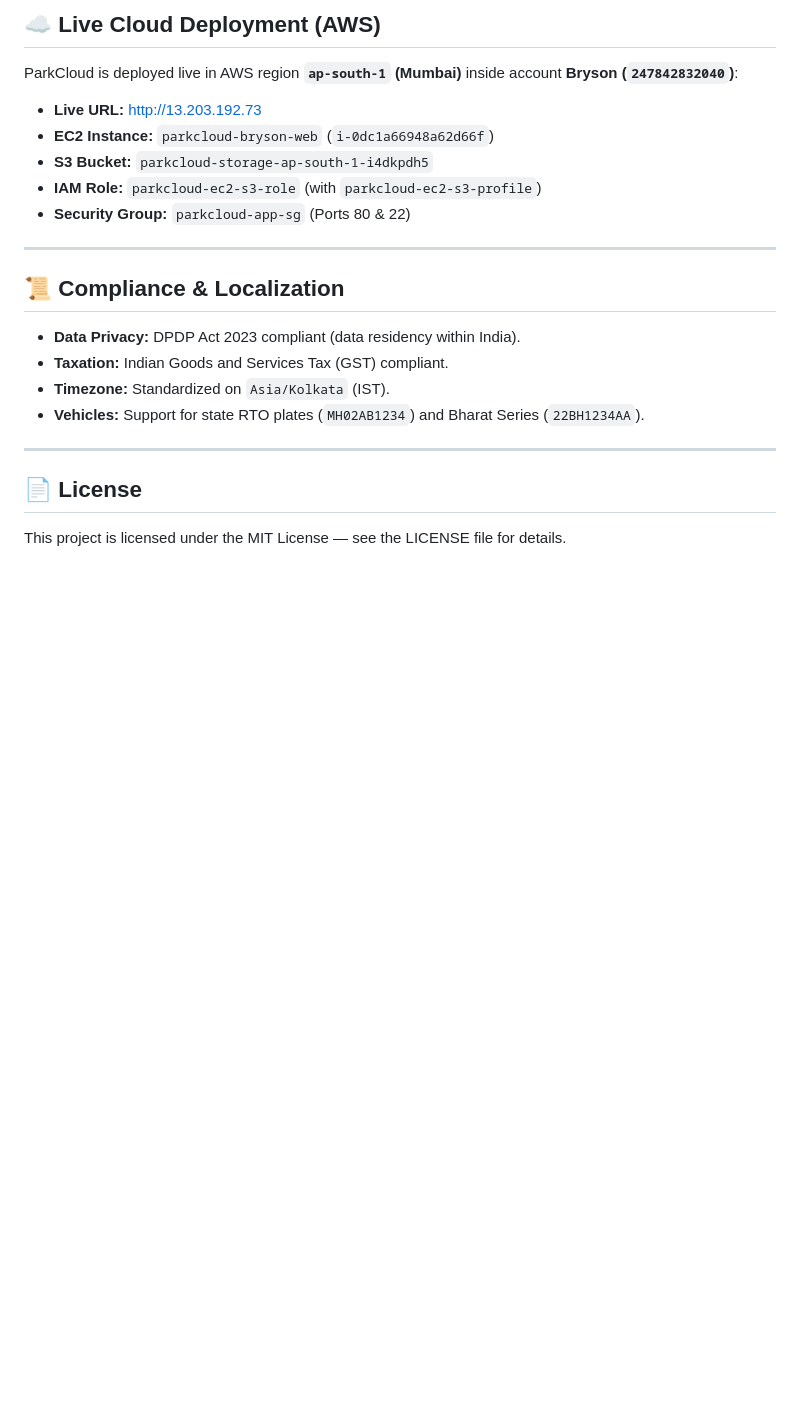
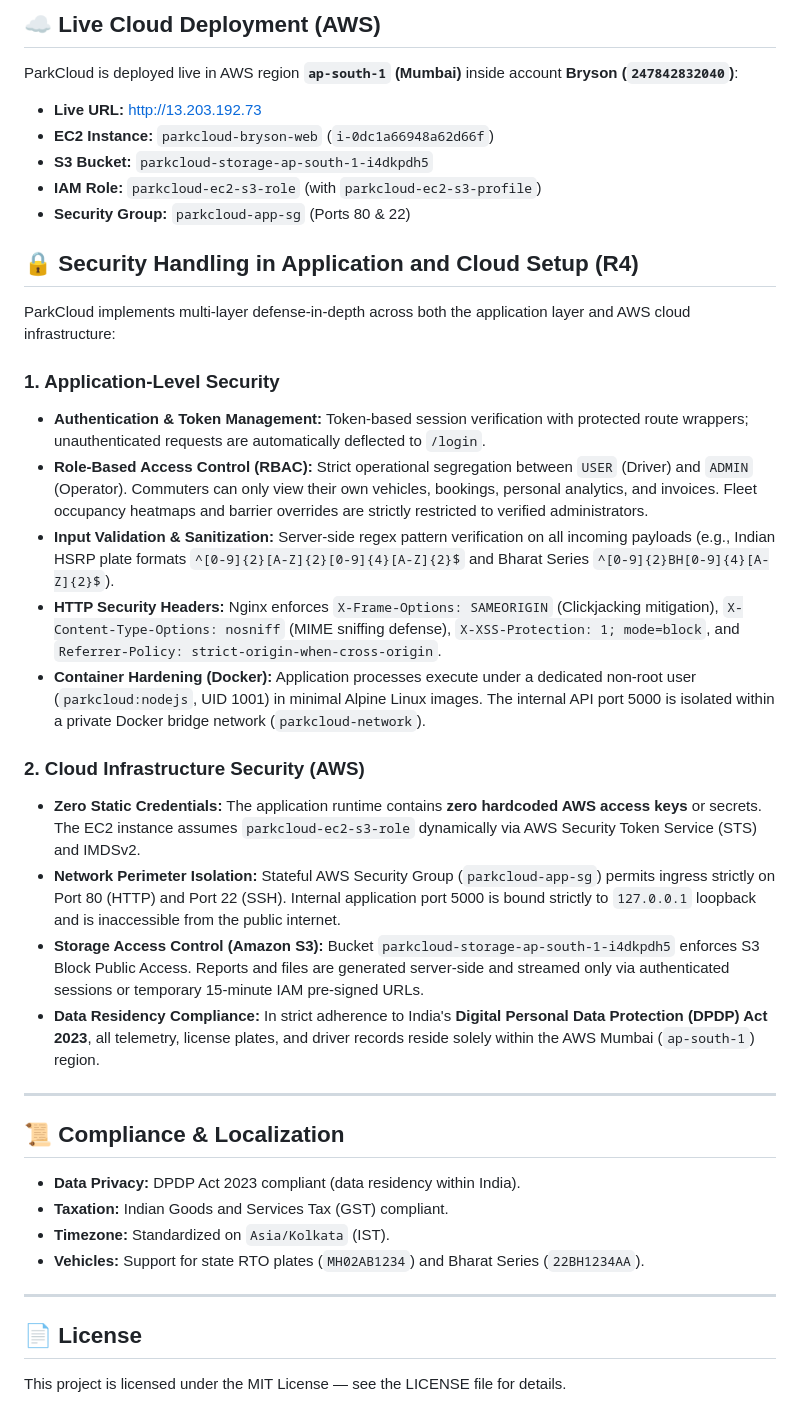
Before and after one commit to amosnunes01/ParkCloud, a Markdown page: README.md, the part around the change. Rendered like a GitHub page; blank space fills up the shorter version.

Commit message:
docs: add explicit Security Handling in Application and Cloud Setup section for Rubric R4

```diff
--- a/README.md
+++ b/README.md
@@ -152,6 +152,23 @@ ParkCloud is deployed live in AWS region **`ap-south-1` (Mumbai)** inside accoun
 - **IAM Role:** `parkcloud-ec2-s3-role` (with `parkcloud-ec2-s3-profile`)
 - **Security Group:** `parkcloud-app-sg` (Ports 80 & 22)
 
+## 🔒 Security Handling in Application and Cloud Setup (R4)
+
+ParkCloud implements multi-layer defense-in-depth across both the application layer and AWS cloud infrastructure:
+
+### 1. Application-Level Security
+- **Authentication & Token Management:** Token-based session verification with protected route wrappers; unauthenticated requests are automatically deflected to `/login`.
+- **Role-Based Access Control (RBAC):** Strict operational segregation between `USER` (Driver) and `ADMIN` (Operator). Commuters can only view their own vehicles, bookings, personal analytics, and invoices. Fleet occupancy heatmaps and barrier overrides are strictly restricted to verified administrators.
+- **Input Validation & Sanitization:** Server-side regex pattern verification on all incoming payloads (e.g., Indian HSRP plate formats `^[0-9]{2}[A-Z]{2}[0-9]{4}[A-Z]{2}$` and Bharat Series `^[0-9]{2}BH[0-9]{4}[A-Z]{2}$`).
+- **HTTP Security Headers:** Nginx enforces `X-Frame-Options: SAMEORIGIN` (Clickjacking mitigation), `X-Content-Type-Options: nosniff` (MIME sniffing defense), `X-XSS-Protection: 1; mode=block`, and `Referrer-Policy: strict-origin-when-cross-origin`.
+- **Container Hardening (Docker):** Application processes execute under a dedicated non-root user (`parkcloud:nodejs`, UID 1001) in minimal Alpine Linux images. The internal API port 5000 is isolated within a private Docker bridge network (`parkcloud-network`).
+
+### 2. Cloud Infrastructure Security (AWS)
+- **Zero Static Credentials:** The application runtime contains **zero hardcoded AWS access keys** or secrets. The EC2 instance assumes `parkcloud-ec2-s3-role` dynamically via AWS Security Token Service (STS) and IMDSv2.
+- **Network Perimeter Isolation:** Stateful AWS Security Group (`parkcloud-app-sg`) permits ingress strictly on Port 80 (HTTP) and Port 22 (SSH). Internal application port 5000 is bound strictly to `127.0.0.1` loopback and is inaccessible from the public internet.
+- **Storage Access Control (Amazon S3):** Bucket `parkcloud-storage-ap-south-1-i4dkpdh5` enforces S3 Block Public Access. Reports and files are generated server-side and streamed only via authenticated sessions or temporary 15-minute IAM pre-signed URLs.
+- **Data Residency Compliance:** In strict adherence to India's **Digital Personal Data Protection (DPDP) Act 2023**, all telemetry, license plates, and driver records reside solely within the AWS Mumbai (`ap-south-1`) region.
+
 ---
 
 ## 📜 Compliance & Localization
```
Also changed, not shown: PROJECT_REPORT.md (+20 -7 lines).
